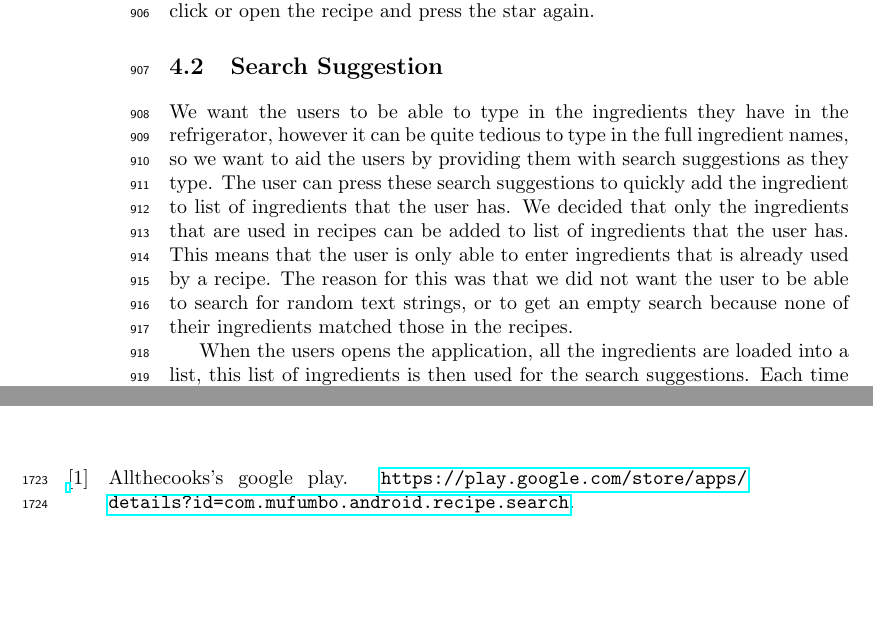
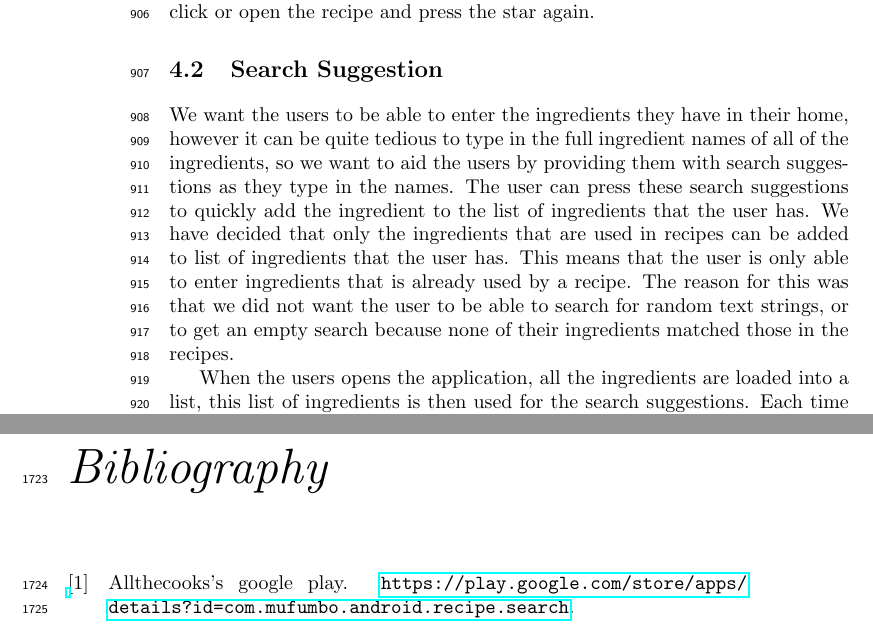
Before and after one commit to figa12/food-report, a LaTeX thesis (master.tex, which reads tex/suggestion.tex): two parts of pages 52 and 89 of 91, joined at a grey line, cut so that both start at the same text, the shorter picture padded with empty space. Compiled offline with pdfLaTeX.

Commit message:
flere rettelser

```diff
--- a/tex/suggestion.tex
+++ b/tex/suggestion.tex
@@ -1,6 +1,6 @@
 \section{Search Suggestion}
-We want the users to be able to type in the ingredients they have in the refrigerator, however it can be quite tedious to type in the full ingredient names, so we want to aid the users by providing them with search suggestions as they type. The user can press these search suggestions to quickly add the ingredient to list of ingredients that the user has.
-We decided that only the ingredients that are used in recipes can be added to list of ingredients that the user has. This means that the user is only able to enter ingredients that is already used by a recipe. The reason for this was that we did not want the user to be able to search for random text strings, or to get an empty search because none of their ingredients matched those in the recipes.
+We want the users to be able to enter the ingredients they have in their home, however it can be quite tedious to type in the full ingredient names of all of the ingredients, so we want to aid the users by providing them with search suggestions as they type in the names. The user can press these search suggestions to quickly add the ingredient to the list of ingredients that the user has.
+We have decided that only the ingredients that are used in recipes can be added to list of ingredients that the user has. This means that the user is only able to enter ingredients that is already used by a recipe. The reason for this was that we did not want the user to be able to search for random text strings, or to get an empty search because none of their ingredients matched those in the recipes.
 
 When the users opens the application, all the ingredients are loaded into a list, this list of ingredients is then used for the search suggestions. Each time the user types in a letter, the input string is run through a regex trying to match the input string to an ingredient name in the list, the matching ingredients is added to a list and shown on the screen as a search suggestion. This can be seen in \autoref{lst:search}.
 
```
